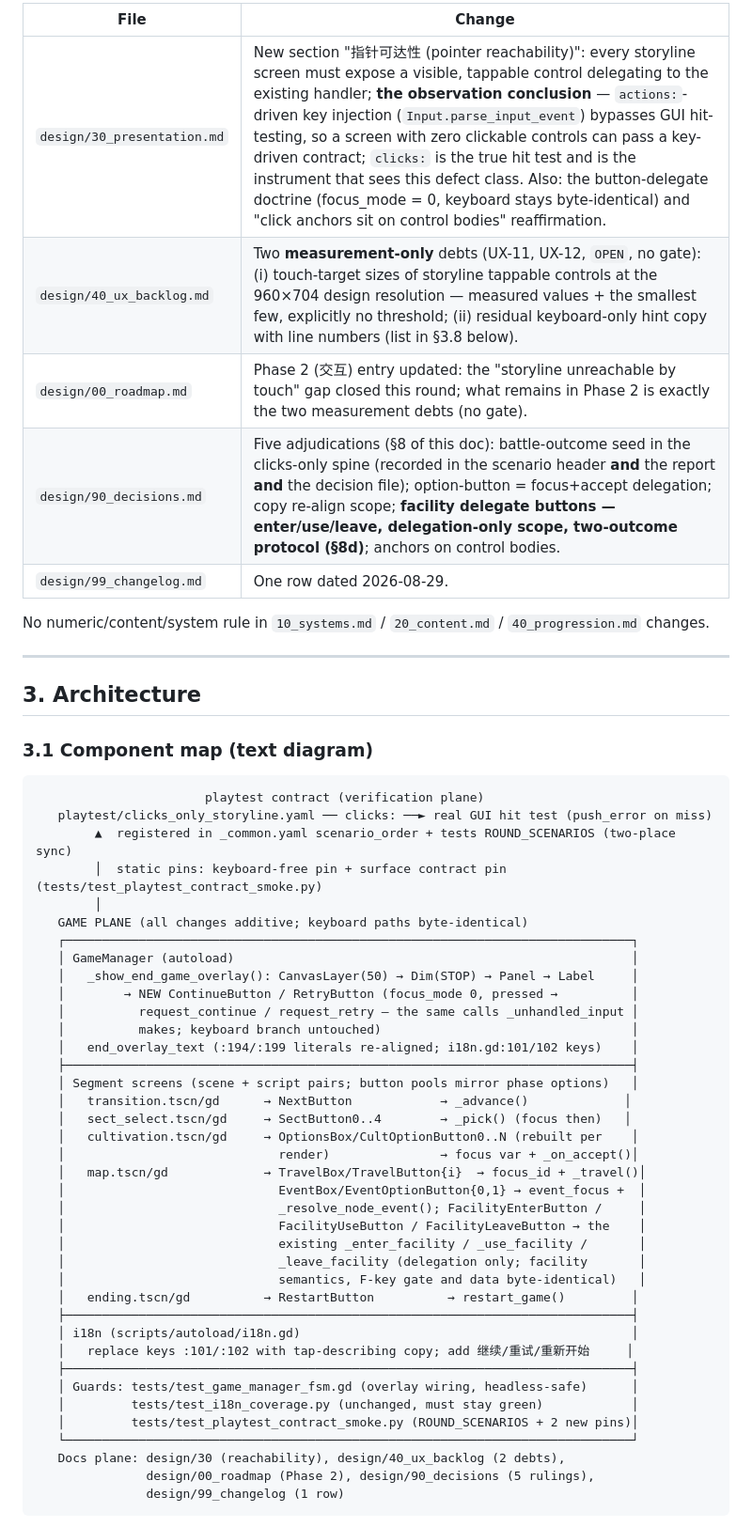
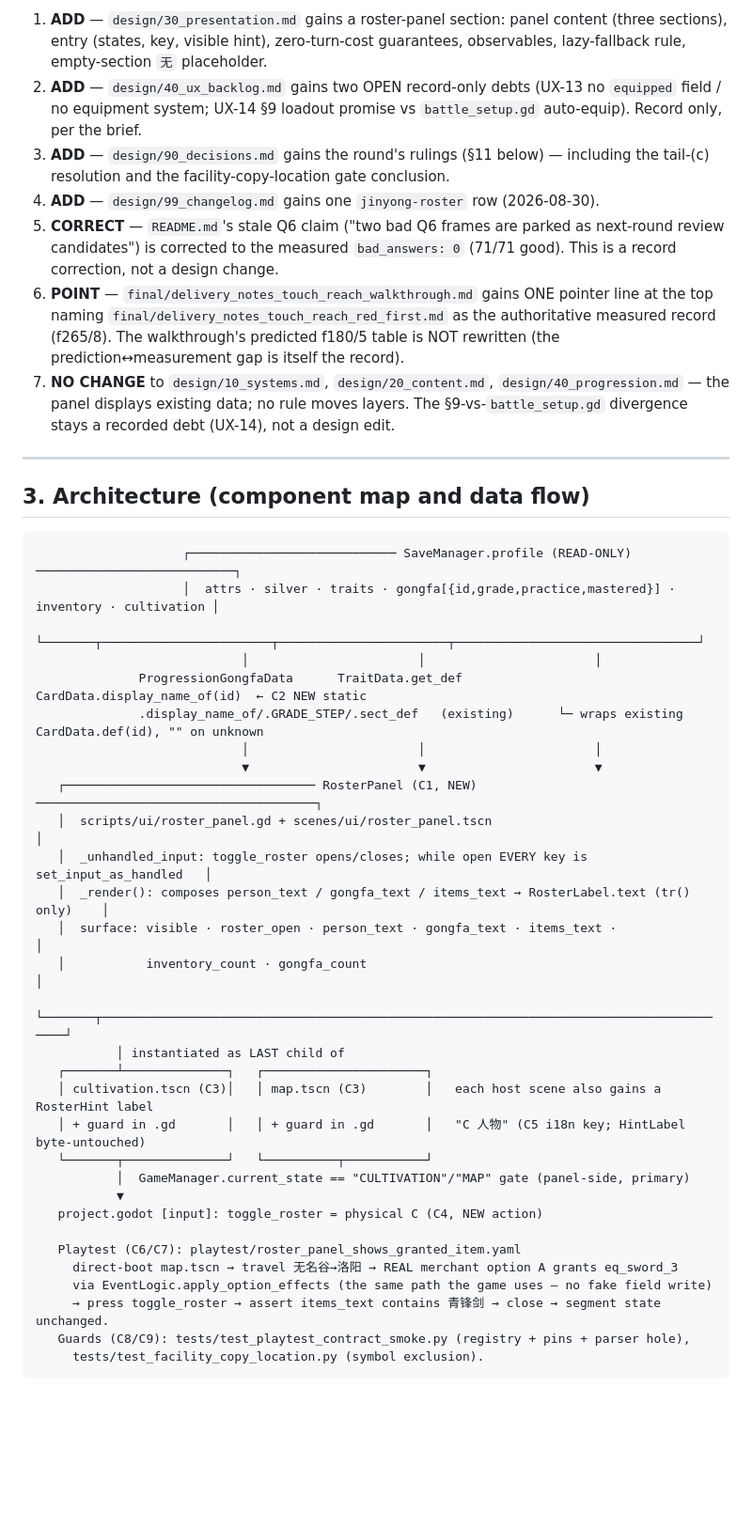
Before and after one commit to linxuhao/jinyong-heroes, a Markdown page: step2_design.md, the part around one of its changes. Shown at 94% size. Rendered like a GitHub page; blank space fills up the shorter version.

Commit message:
dpe_game/2: [jinyong-panels] (2 file(s))

````diff
--- a/step2_design.md
+++ b/step2_design.md
@@ -27,57 +27,45 @@ This run **is** a design-doc round (acceptance criteria mandate it). `5_design`
 
-| File | Change |
-|---|---|
-| `design/30_presentation.md` | New section "指针可达性 (pointer reachability)": every storyline screen must expose a visible, tappable control delegating to the existing handler; **the observation conclusion** — `actions:`-driven key injection (`Input.parse_input_event`) bypasses GUI hit-testing, so a screen with zero clickable controls can pass a key-driven contract; `clicks:` is the true hit test and is the instrument that sees this defect class. Also: the button-delegate doctrine (focus_mode = 0, keyboard stays byte-identical) and "click anchors sit on control bodies" reaffirmation. |
-| `design/40_ux_backlog.md` | Two **measurement-only** debts (UX-11, UX-12, `OPEN`, no gate): (i) touch-target sizes of storyline tappable controls at the 960×704 design resolution — measured values + the smallest few, explicitly no threshold; (ii) residual keyboard-only hint copy with line numbers (list in §3.8 below). |
-| `design/00_roadmap.md` | Phase 2 (交互) entry updated: the "storyline unreachable by touch" gap closed this round; what remains in Phase 2 is exactly the two measurement debts (no gate). |
-| `design/90_decisions.md` | Five adjudications (§8 of this doc): battle-outcome seed in the clicks-only spine (recorded in the scenario header **and** the report **and** the decision file); option-button = focus+accept delegation; copy re-align scope; **facility delegate buttons — enter/use/leave, delegation-only scope, two-outcome protocol (§8d)**; anchors on control bodies. |
-| `design/99_changelog.md` | One row dated 2026-08-29. |
-
-No numeric/content/system rule in `10_systems.md` / `20_content.md` / `40_progression.md` changes.
+1. **ADD** — `design/30_presentation.md` gains a roster-panel section: panel content (three sections), entry (states, key, visible hint), zero-turn-cost guarantees, observables, lazy-fallback rule, empty-section `无` placeholder.
+2. **ADD** — `design/40_ux_backlog.md` gains two OPEN record-only debts (UX-13 no `equipped` field / no equipment system; UX-14 §9 loadout promise vs `battle_setup.gd` auto-equip). Record only, per the brief.
+3. **ADD** — `design/90_decisions.md` gains the round's rulings (§11 below) — including the tail-(c) resolution and the facility-copy-location gate conclusion.
+4. **ADD** — `design/99_changelog.md` gains one `jinyong-roster` row (2026-08-30).
+5. **CORRECT** — `README.md`'s stale Q6 claim ("two bad Q6 frames are parked as next-round review candidates") is corrected to the measured `bad_answers: 0` (71/71 good). This is a record correction, not a design change.
+6. **POINT** — `final/delivery_notes_touch_reach_walkthrough.md` gains ONE pointer line at the top naming `final/delivery_notes_touch_reach_red_first.md` as the authoritative measured record (f265/8). The walkthrough's predicted f180/5 table is NOT rewritten (the prediction↔measurement gap is itself the record).
+7. **NO CHANGE** to `design/10_systems.md`, `design/20_content.md`, `design/40_progression.md` — the panel displays existing data; no rule moves layers. The §9-vs-`battle_setup.gd` divergence stays a recorded debt (UX-14), not a design edit.
 
 ---
 
-## 3. Architecture
-
-### 3.1 Component map (text diagram)
+## 3. Architecture (component map and data flow)
 
 ```
-                       playtest contract (verification plane)
-   playtest/clicks_only_storyline.yaml ── clicks: ──► real GUI hit test (push_error on miss)
-        ▲  registered in _common.yaml scenario_order + tests ROUND_SCENARIOS (two-place sync)
-        │  static pins: keyboard-free pin + surface contract pin (tests/test_playtest_contract_smoke.py)
-        │
-   GAME PLANE (all changes additive; keyboard paths byte-identical)
-   ┌─────────────────────────────────────────────────────────────────────────────┐
-   │ GameManager (autoload)                                                      │
-   │   _show_end_game_overlay(): CanvasLayer(50) → Dim(STOP) → Panel → Label     │
-   │        → NEW ContinueButton / RetryButton (focus_mode 0, pressed →          │
-   │          request_continue / request_retry — the same calls _unhandled_input │
-   │          makes; keyboard branch untouched)                                  │
-   │   end_overlay_text (:194/:199 literals re-aligned; i18n.gd:101/102 keys)    │
-   ├─────────────────────────────────────────────────────────────────────────────┤
-   │ Segment screens (scene + script pairs; button pools mirror phase options)   │
-   │   transition.tscn/gd      → NextButton            → _advance()             │
-   │   sect_select.tscn/gd     → SectButton0..4        → _pick() (focus then)   │
-   │   cultivation.tscn/gd     → OptionsBox/CultOptionButton0..N (rebuilt per    │
-   │                             render)               → focus var + _on_accept()│
-   │   map.tscn/gd             → TravelBox/TravelButton{i}  → focus_id + _travel()│
-   │                             EventBox/EventOptionButton{0,1} → event_focus +  │
-   │                             _resolve_node_event(); FacilityEnterButton /     │
-   │                             FacilityUseButton / FacilityLeaveButton → the    │
-   │                             existing _enter_facility / _use_facility /       │
-   │                             _leave_facility (delegation only; facility       │
-   │                             semantics, F-key gate and data byte-identical)   │
-   │   ending.tscn/gd          → RestartButton          → restart_game()         │
-   ├─────────────────────────────────────────────────────────────────────────────┤
-   │ i18n (scripts/autoload/i18n.gd)                                             │
-   │   replace keys :101/:102 with tap-describing copy; add 继续/重试/重新开始     │
-   ├─────────────────────────────────────────────────────────────────────────────┤
-   │ Guards: tests/test_game_manager_fsm.gd (overlay wiring, headless-safe)      │
-   │         tests/test_i18n_coverage.py (unchanged, must stay green)            │
-   │         tests/test_playtest_contract_smoke.py (ROUND_SCENARIOS + 2 new pins)│
-   └─────────────────────────────────────────────────────────────────────────────┘
-   Docs plane: design/30 (reachability), design/40_ux_backlog (2 debts),
-               design/00_roadmap (Phase 2), design/90_decisions (5 rulings),
-               design/99_changelog (1 row)
+                    ┌──────────────────────────── SaveManager.profile (READ-ONLY) ───────────────────────────┐
+                    │  attrs · silver · traits · gongfa[{id,grade,practice,mastered}] · inventory · cultivation │
+                    └───────┬───────────────────────┬───────────────────────┬─────────────────────────────────┘
+                            │                       │                       │
+              ProgressionGongfaData      TraitData.get_def       CardData.display_name_of(id)  ← C2 NEW static
+              .display_name_of/.GRADE_STEP/.sect_def   (existing)      └─ wraps existing CardData.def(id), "" on unknown
+                            │                       │                       │
+                            ▼                       ▼                       ▼
+   ┌────────────────────────────────── RosterPanel (C1, NEW) ──────────────────────────────────────┐
+   │  scripts/ui/roster_panel.gd + scenes/ui/roster_panel.tscn                                     │
+   │  _unhandled_input: toggle_roster opens/closes; while open EVERY key is set_input_as_handled   │
+   │  _render(): composes person_text / gongfa_text / items_text → RosterLabel.text (tr() only)    │
+   │  surface: visible · roster_open · person_text · gongfa_text · items_text ·                    │
+   │           inventory_count · gongfa_count                                                      │
+   └───────┬───────────────────────────────────────────────────────────────────────────────────────┘
+           │ instantiated as LAST child of
+   ┌───────┴──────────────┐   ┌──────────────────────┐
+   │ cultivation.tscn (C3)│   │ map.tscn (C3)        │   each host scene also gains a RosterHint label
+   │ + guard in .gd       │   │ + guard in .gd       │   "C 人物" (C5 i18n key; HintLabel byte-untouched)
+   └───────┬──────────────┘   └──────────┬───────────┘
+           │  GameManager.current_state == "CULTIVATION"/"MAP" gate (panel-side, primary)
+           ▼
+   project.godot [input]: toggle_roster = physical C (C4, NEW action)
+
+   Playtest (C6/C7): playtest/roster_panel_shows_granted_item.yaml
+     direct-boot map.tscn → travel 无名谷→洛阳 → REAL merchant option A grants eq_sword_3
+     via EventLogic.apply_option_effects (the same path the game uses — no fake field write)
+     → press toggle_roster → assert items_text contains 青锋剑 → close → segment state unchanged.
+   Guards (C8/C9): tests/test_playtest_contract_smoke.py (registry + pins + parser hole),
+     tests/test_facility_copy_location.py (symbol exclusion).
 ```
````
Also changed, not shown: other parts of step2_design.md (+332 -200 lines).
